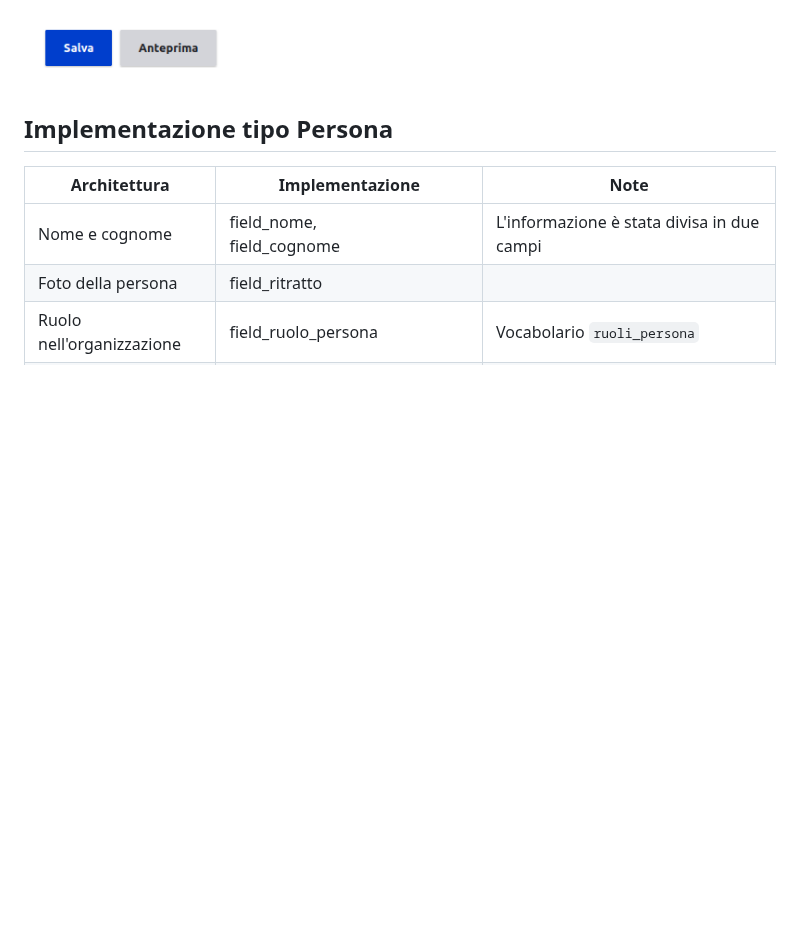
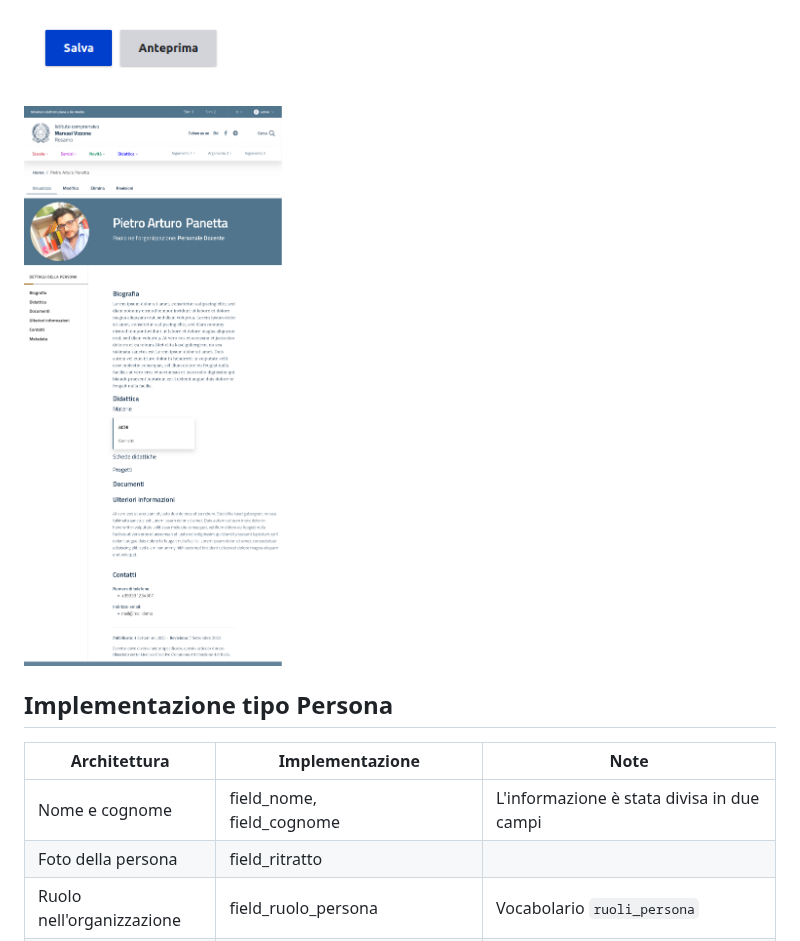
Before and after one commit to ouitoulia/prosopon, a Markdown page: README.md, the part around the change. Drawn GitHub-style; pictures changed too: docs/frontend.png (added); blank space fills up the shorter version.

Commit message:
Feat(display): add toc_js and fix image responsive

```diff
--- a/README.md
+++ b/README.md
@@ -31,6 +31,8 @@ Le dipendenze verranno installate automaticamente e questo è il risultato:
 ![Screenshot scheda contratto](docs/contratto.png "Screenshot scheda contratto")
 
 ![Screenshot scheda anagrafica](docs/anagrafica.png "Screenshot scheda anagrafica")
+
+![Screenshot frontend](docs/frontend.png "Screenshot risultato frontend")
 
 ## Implementazione tipo Persona
 | Architettura                               | Implementazione                                              | Note                                                                                                                                     |
```
Also changed, not shown: 5 other files.
